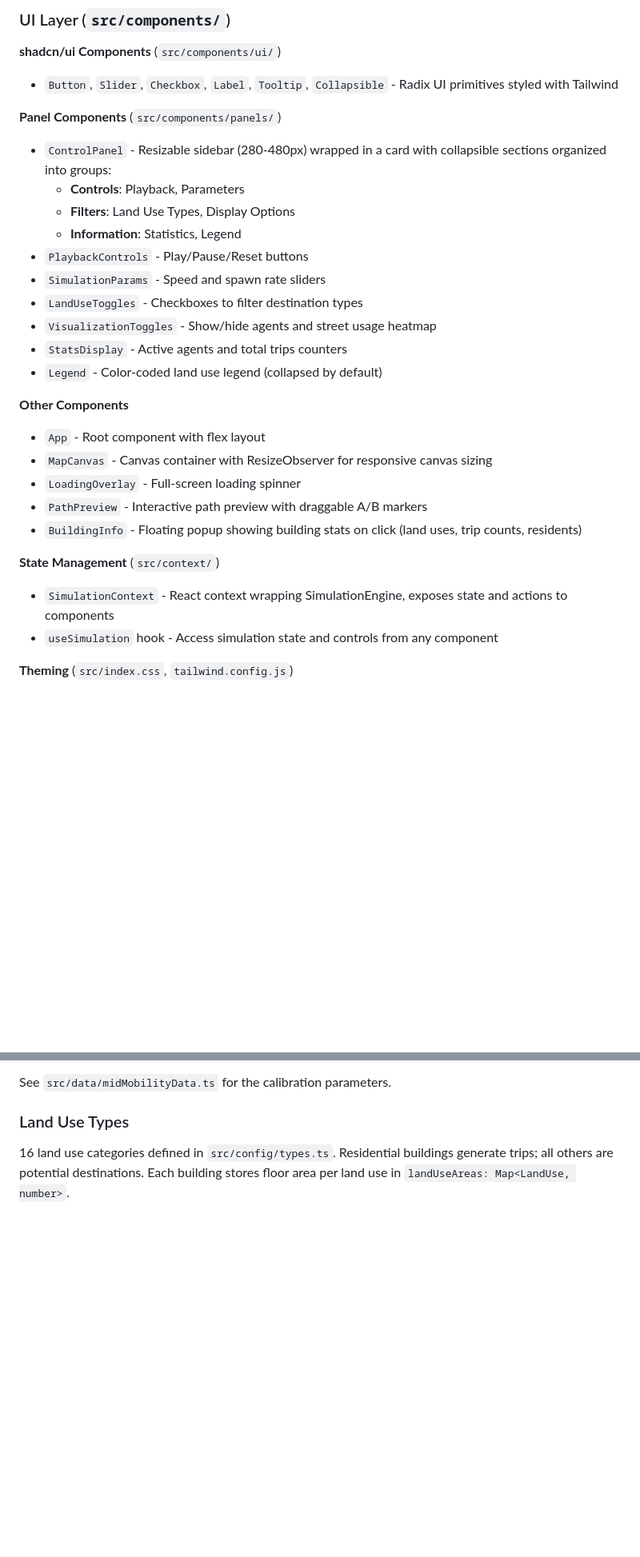
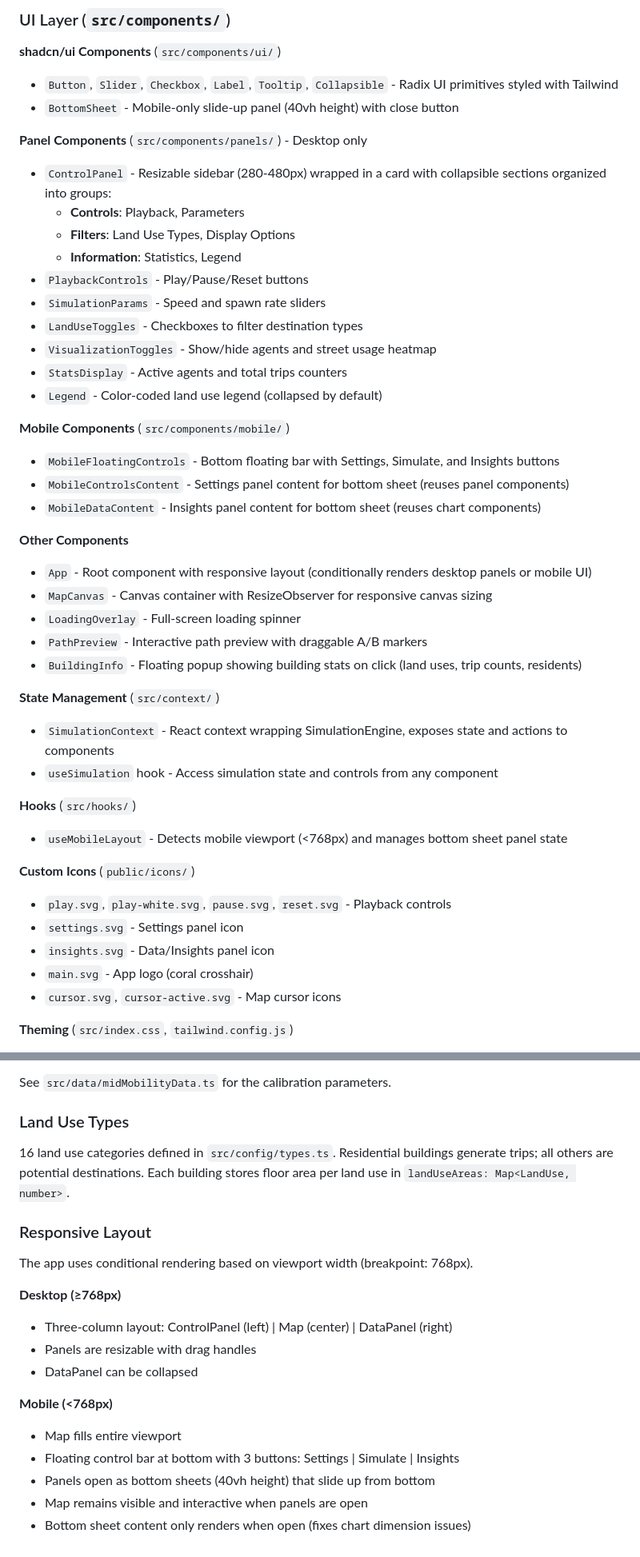
Before and after one commit to Bauhaus-InfAU/wolfsburg-web, a Markdown page: CLAUDE.md, 2 parts joined by grey strips. Shown at 80% size. GitHub-like rendering; blank space fills up the shorter version.

Commit message:
Update CLAUDE.md with mobile layout documentation
- Add mobile components section
- Add useMobileLayout hook
- Add custom icons documentation
- Add responsive layout section explaining desktop vs mobile

Co-Authored-By: Claude Opus 4.5 <noreply@anthropic.com>

```diff
--- a/CLAUDE.md
+++ b/CLAUDE.md
@@ -20,8 +20,9 @@ This is a browser-based pedestrian flow simulation for the city of Weimar, built
 
 **shadcn/ui Components** (`src/components/ui/`)
 - `Button`, `Slider`, `Checkbox`, `Label`, `Tooltip`, `Collapsible` - Radix UI primitives styled with Tailwind
+- `BottomSheet` - Mobile-only slide-up panel (40vh height) with close button
 
-**Panel Components** (`src/components/panels/`)
+**Panel Components** (`src/components/panels/`) - Desktop only
 - `ControlPanel` - Resizable sidebar (280-480px) wrapped in a card with collapsible sections organized into groups:
   - **Controls**: Playback, Parameters
   - **Filters**: Land Use Types, Display Options
@@ -33,8 +34,13 @@ This is a browser-based pedestrian flow simulation for the city of Weimar, built
 - `StatsDisplay` - Active agents and total trips counters
 - `Legend` - Color-coded land use legend (collapsed by default)
 
+**Mobile Components** (`src/components/mobile/`)
+- `MobileFloatingControls` - Bottom floating bar with Settings, Simulate, and Insights buttons
+- `MobileControlsContent` - Settings panel content for bottom sheet (reuses panel components)
+- `MobileDataContent` - Insights panel content for bottom sheet (reuses chart components)
+
 **Other Components**
-- `App` - Root component with flex layout
+- `App` - Root component with responsive layout (conditionally renders desktop panels or mobile UI)
 - `MapCanvas` - Canvas container with ResizeObserver for responsive canvas sizing
 - `LoadingOverlay` - Full-screen loading spinner
 - `PathPreview` - Interactive path preview with draggable A/B markers
@@ -43,6 +49,16 @@ This is a browser-based pedestrian flow simulation for the city of Weimar, built
 **State Management** (`src/context/`)
 - `SimulationContext` - React context wrapping SimulationEngine, exposes state and actions to components
 - `useSimulation` hook - Access simulation state and controls from any component
+
+**Hooks** (`src/hooks/`)
+- `useMobileLayout` - Detects mobile viewport (<768px) and manages bottom sheet panel state
+
+**Custom Icons** (`public/icons/`)
+- `play.svg`, `play-white.svg`, `pause.svg`, `reset.svg` - Playback controls
+- `settings.svg` - Settings panel icon
+- `insights.svg` - Data/Insights panel icon
+- `main.svg` - App logo (coral crosshair)
+- `cursor.svg`, `cursor-active.svg` - Map cursor icons
 
 **Theming** (`src/index.css`, `tailwind.config.js`)
 - Roboto Mono monospace font throughout
@@ -133,3 +149,19 @@ See `src/data/midMobilityData.ts` for the calibration parameters.
 ### Land Use Types
 
 16 land use categories defined in `src/config/types.ts`. Residential buildings generate trips; all others are potential destinations. Each building stores floor area per land use in `landUseAreas: Map<LandUse, number>`.
+
+### Responsive Layout
+
+The app uses conditional rendering based on viewport width (breakpoint: 768px).
+
+**Desktop (≥768px)**
+- Three-column layout: ControlPanel (left) | Map (center) | DataPanel (right)
+- Panels are resizable with drag handles
+- DataPanel can be collapsed
+
+**Mobile (<768px)**
+- Map fills entire viewport
+- Floating control bar at bottom with 3 buttons: Settings | Simulate | Insights
+- Panels open as bottom sheets (40vh height) that slide up from bottom
+- Map remains visible and interactive when panels are open
+- Bottom sheet content only renders when open (fixes chart dimension issues)
```
